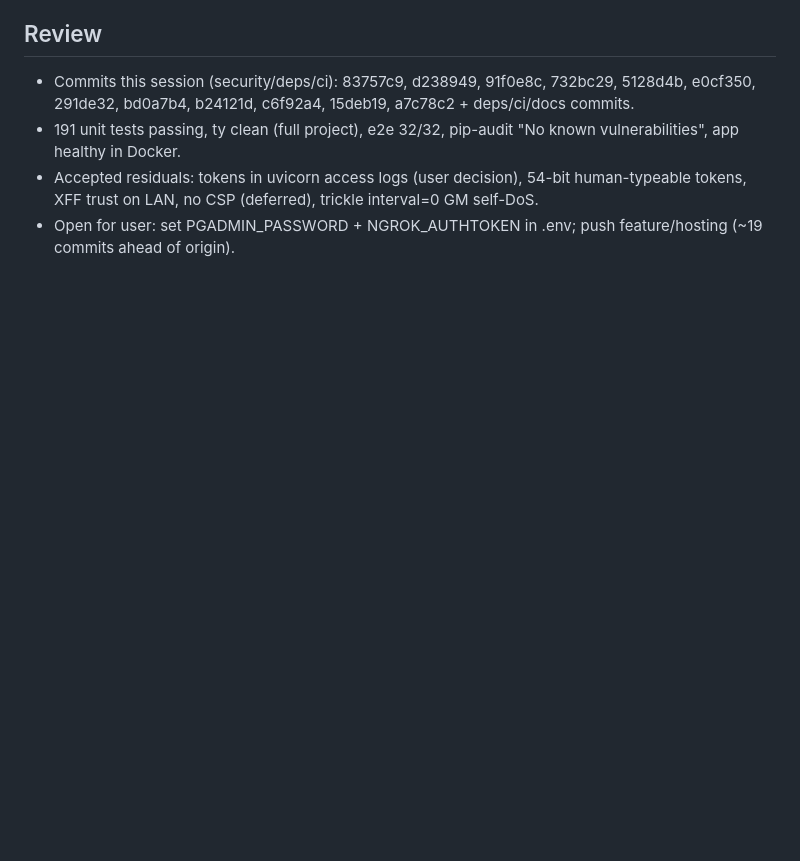
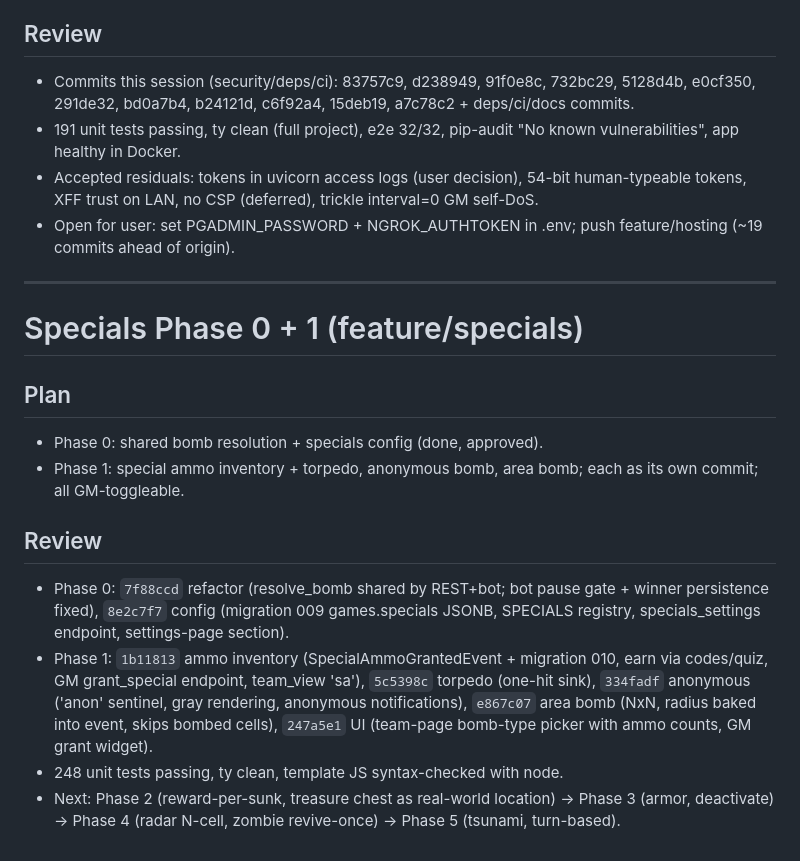
Before and after one commit to LoyVanBeek/live_battlefield, a Markdown page: tasks/todo.md, the part around the change. GitHub-like rendering; blank space fills up the shorter version.

Commit message:
docs: record specials phase 0-1 review

```diff
--- a/tasks/todo.md
+++ b/tasks/todo.md
@@ -233,3 +233,17 @@
 - 191 unit tests passing, ty clean (full project), e2e 32/32, pip-audit "No known vulnerabilities", app healthy in Docker.
 - Accepted residuals: tokens in uvicorn access logs (user decision), 54-bit human-typeable tokens, XFF trust on LAN, no CSP (deferred), trickle interval=0 GM self-DoS.
 - Open for user: set PGADMIN_PASSWORD + NGROK_AUTHTOKEN in .env; push feature/hosting (~19 commits ahead of origin).
+
+---
+
+# Specials Phase 0 + 1 (feature/specials)
+
+## Plan
+- Phase 0: shared bomb resolution + specials config (done, approved).
+- Phase 1: special ammo inventory + torpedo, anonymous bomb, area bomb; each as its own commit; all GM-toggleable.
+
+## Review
+- Phase 0: `7f88ccd` refactor (resolve_bomb shared by REST+bot; bot pause gate + winner persistence fixed), `8e2c7f7` config (migration 009 games.specials JSONB, SPECIALS registry, specials_settings endpoint, settings-page section).
+- Phase 1: `1b11813` ammo inventory (SpecialAmmoGrantedEvent + migration 010, earn via codes/quiz, GM grant_special endpoint, team_view 'sa'), `5c5398c` torpedo (one-hit sink), `334fadf` anonymous ('anon' sentinel, gray rendering, anonymous notifications), `e867c07` area bomb (NxN, radius baked into event, skips bombed cells), `247a5e1` UI (team-page bomb-type picker with ammo counts, GM grant widget).
+- 248 unit tests passing, ty clean, template JS syntax-checked with node.
+- Next: Phase 2 (reward-per-sunk, treasure chest as real-world location) → Phase 3 (armor, deactivate) → Phase 4 (radar N-cell, zombie revive-once) → Phase 5 (tsunami, turn-based).
```
